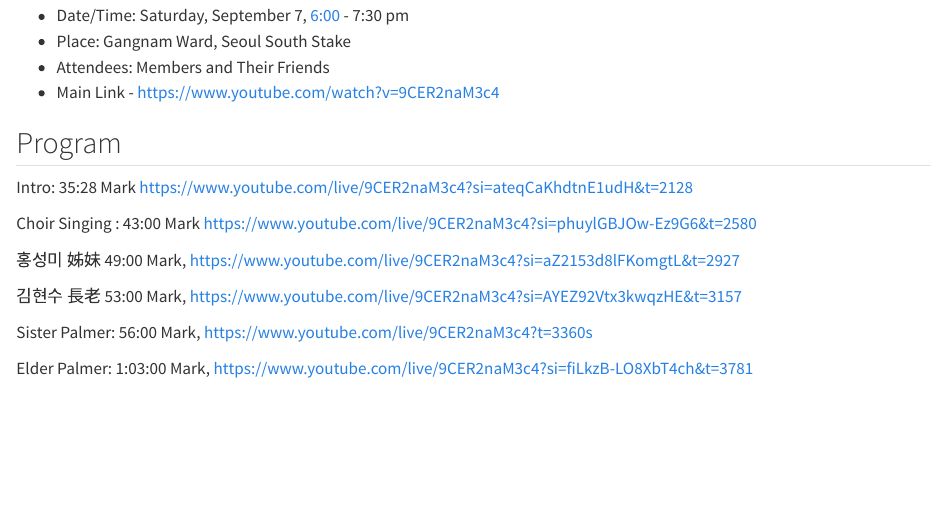
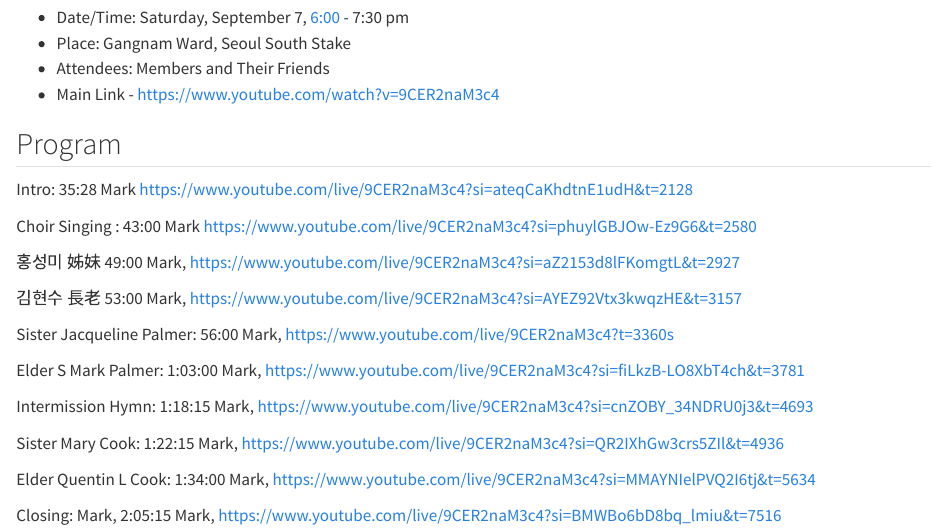
Before and after one commit to spencerirvinereed/Blog-2024, a Quarto document (posts/20240908 Korea Devotional Cook/index.qmd): the page in a window 1100 px wide, from 160 px down before the commit and from 190 px down after it, so that both start at the same text. Rendered offline with R 4.5, knitr and Pandoc in place of Quarto, with nearby package versions.

Commit message:
update devotional

```diff
--- a/posts/post-with-code/index.qmd
+++ b/posts/20240908 Korea Devotional Cook/index.qmd
@@ -23,6 +23,14 @@ Choir Singing : 43:00 Mark <https://www.youtube.com/live/9CER2naM3c4?si=phuylGBJ
 
 김현수 長老 53:00 Mark, [https://www.youtube.com/live/9CER2naM3c4?si=AYEZ92Vtx3kwqzHE&t=31](https://www.youtube.com/live/9CER2naM3c4?si=AYEZ92Vtx3kwqzHE&t=3177)[57](https://www.youtube.com/live/9CER2naM3c4?t=3175s)
 
-Sister Palmer: 56:00 Mark, <https://www.youtube.com/live/9CER2naM3c4?t=3360s>
+Sister Jacqueline Palmer: 56:00 Mark, <https://www.youtube.com/live/9CER2naM3c4?t=3360s>
 
-Elder Palmer: 1:03:00 Mark, <https://www.youtube.com/live/9CER2naM3c4?si=fiLkzB-LO8XbT4ch&t=3781>
+Elder S Mark Palmer: 1:03:00 Mark, <https://www.youtube.com/live/9CER2naM3c4?si=fiLkzB-LO8XbT4ch&t=3781>
+
+Intermission Hymn: 1:18:15 Mark, https://www.youtube.com/live/9CER2naM3c4?si=cnZOBY_34NDRU0j3&t=4693
+
+Sister Mary Cook: 1:22:15 Mark, https://www.youtube.com/live/9CER2naM3c4?si=QR2IXhGw3crs5ZIl&t=4936
+
+Elder Quentin L Cook: 1:34:00 Mark, https://www.youtube.com/live/9CER2naM3c4?si=MMAYNIelPVQ2I6tj&t=5634
+
+Closing: Mark, 2:05:15 Mark, https://www.youtube.com/live/9CER2naM3c4?si=BMWBo6bD8bq_lmiu&t=7516
```
Also changed, not shown: docs/listings.json, docs/search.json, posts/20240908 Korea Devotional Cook/image.jpg (renamed from posts/post-with-code/image.jpg), posts/20240908 Korea Devotional Cook/index.qmd (2 more changed lines), 3 other files.
